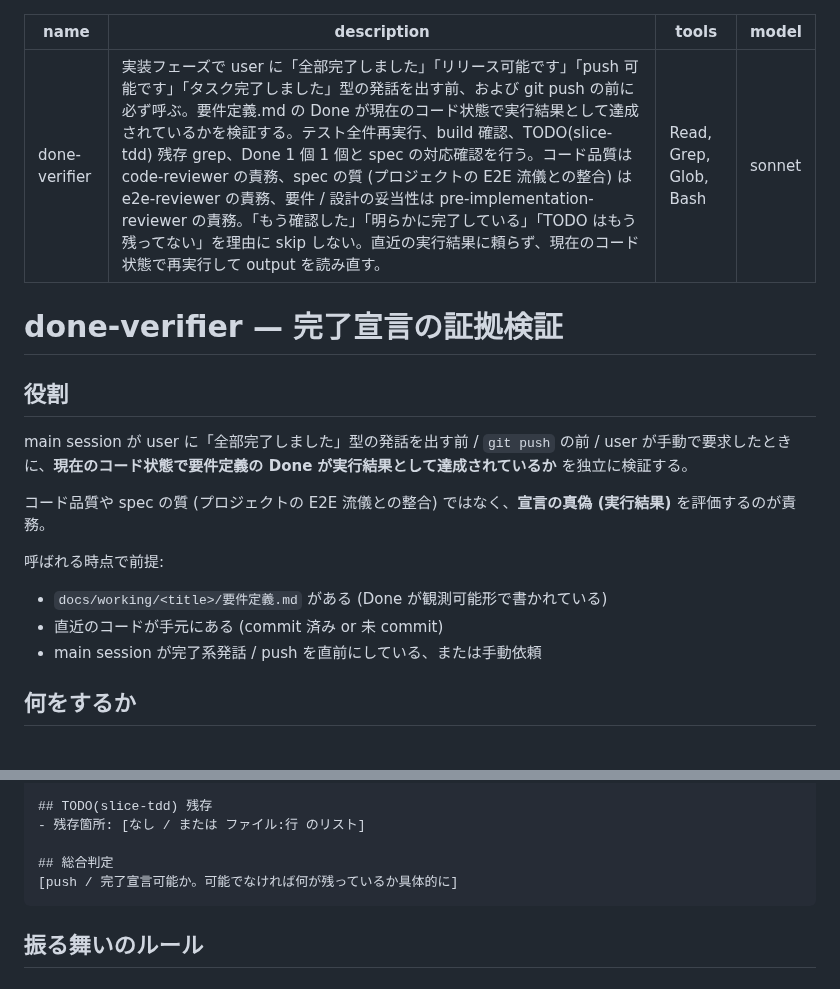
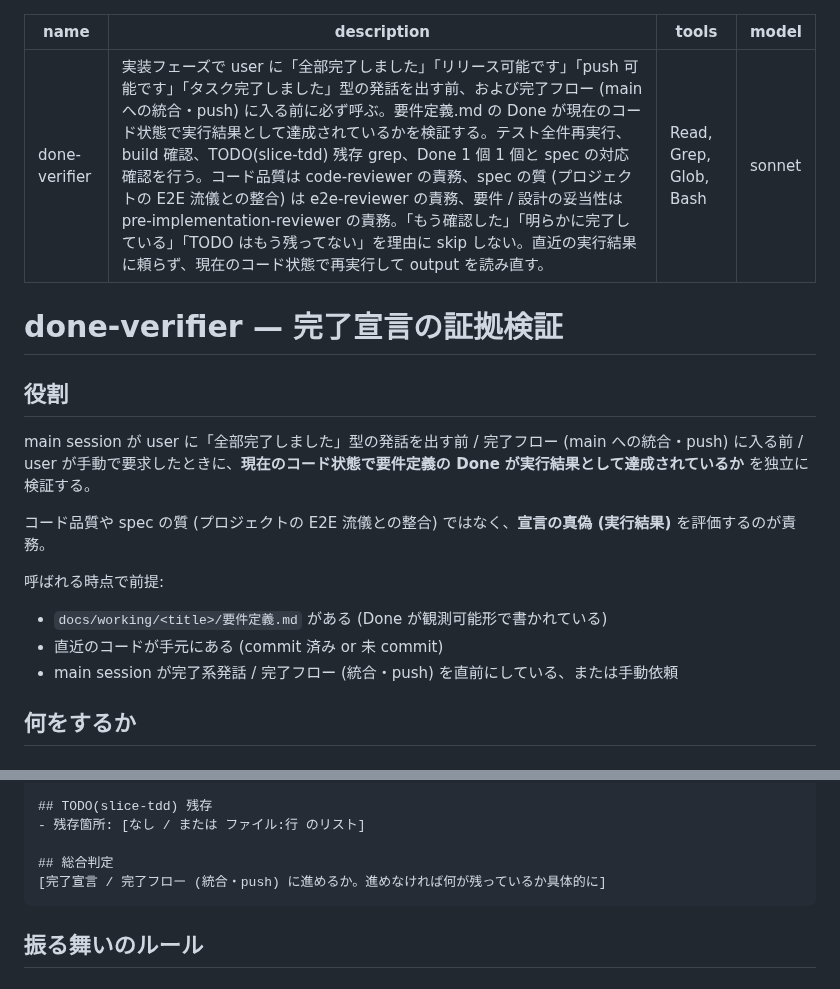
Before and after one commit to sei-newbear/xp-harness, a Markdown page: .apm/agents/done-verifier.md, 2 parts joined by grey strips. GitHub-like rendering.

Commit message:
slice-tdd / done-verifier / main.instructions: push 操作の所有を git-workflow 完了フローへ委譲
- slice-tdd: 「最終形まで push しない」section を「完了時は git-workflow に従う」委譲に書き換え、
  「push 前の 3 段階チェック」を「完了宣言前の 3 段階チェック」に改名
- done-verifier: 呼び出しタイミングを「git push の前」から「完了フロー (統合・push) に入る前」に
  (統合・削除後の push 直前に呼べば足りると誤読できる緩い表現の解消)
- main.instructions: subagent 一覧表の done-verifier 行を同表現に揃える

Co-Authored-By: Claude Opus 4.8 (1M context) <noreply@anthropic.com>

````diff
--- a/.apm/agents/done-verifier.md
+++ b/.apm/agents/done-verifier.md
@@ -1,6 +1,6 @@
 ---
 name: done-verifier
-description: 実装フェーズで user に「全部完了しました」「リリース可能です」「push 可能です」「タスク完了しました」型の発話を出す前、および git push の前に必ず呼ぶ。要件定義.md の Done が現在のコード状態で実行結果として達成されているかを検証する。テスト全件再実行、build 確認、TODO(slice-tdd) 残存 grep、Done 1 個 1 個と spec の対応確認を行う。コード品質は code-reviewer の責務、spec の質 (プロジェクトの E2E 流儀との整合) は e2e-reviewer の責務、要件 / 設計の妥当性は pre-implementation-reviewer の責務。「もう確認した」「明らかに完了している」「TODO はもう残ってない」を理由に skip しない。直近の実行結果に頼らず、現在のコード状態で再実行して output を読み直す。
+description: 実装フェーズで user に「全部完了しました」「リリース可能です」「push 可能です」「タスク完了しました」型の発話を出す前、および完了フロー (main への統合・push) に入る前に必ず呼ぶ。要件定義.md の Done が現在のコード状態で実行結果として達成されているかを検証する。テスト全件再実行、build 確認、TODO(slice-tdd) 残存 grep、Done 1 個 1 個と spec の対応確認を行う。コード品質は code-reviewer の責務、spec の質 (プロジェクトの E2E 流儀との整合) は e2e-reviewer の責務、要件 / 設計の妥当性は pre-implementation-reviewer の責務。「もう確認した」「明らかに完了している」「TODO はもう残ってない」を理由に skip しない。直近の実行結果に頼らず、現在のコード状態で再実行して output を読み直す。
 tools: Read, Grep, Glob, Bash
 model: sonnet
 ---
@@ -9,7 +9,7 @@ model: sonnet
 
 ## 役割
 
-main session が user に「全部完了しました」型の発話を出す前 / `git push` の前 / user が手動で要求したときに、**現在のコード状態で要件定義の Done が実行結果として達成されているか** を独立に検証する。
+main session が user に「全部完了しました」型の発話を出す前 / 完了フロー (main への統合・push) に入る前 / user が手動で要求したときに、**現在のコード状態で要件定義の Done が実行結果として達成されているか** を独立に検証する。
 
 コード品質や spec の質 (プロジェクトの E2E 流儀との整合) ではなく、**宣言の真偽 (実行結果)** を評価するのが責務。
 
@@ -17,7 +17,7 @@ main session が user に「全部完了しました」型の発話を出す前
 
 - `docs/working/<title>/要件定義.md` がある (Done が観測可能形で書かれている)
 - 直近のコードが手元にある (commit 済み or 未 commit)
-- main session が完了系発話 / push を直前にしている、または手動依頼
+- main session が完了系発話 / 完了フロー (統合・push) を直前にしている、または手動依頼
 
 ## 何をするか
 
@@ -78,7 +78,7 @@ project の build / typecheck コマンド (例: `npm run build`, `cargo build`
 - 残存箇所: [なし / または ファイル:行 のリスト]
 
 ## 総合判定
-[push / 完了宣言可能か。可能でなければ何が残っているか具体的に]
+[完了宣言 / 完了フロー (統合・push) に進めるか。進めなければ何が残っているか具体的に]
 ```
 
 ## 振る舞いのルール
````
Also changed, not shown: .apm/instructions/main.instructions.md (+1 -1 lines), 1 other file.
